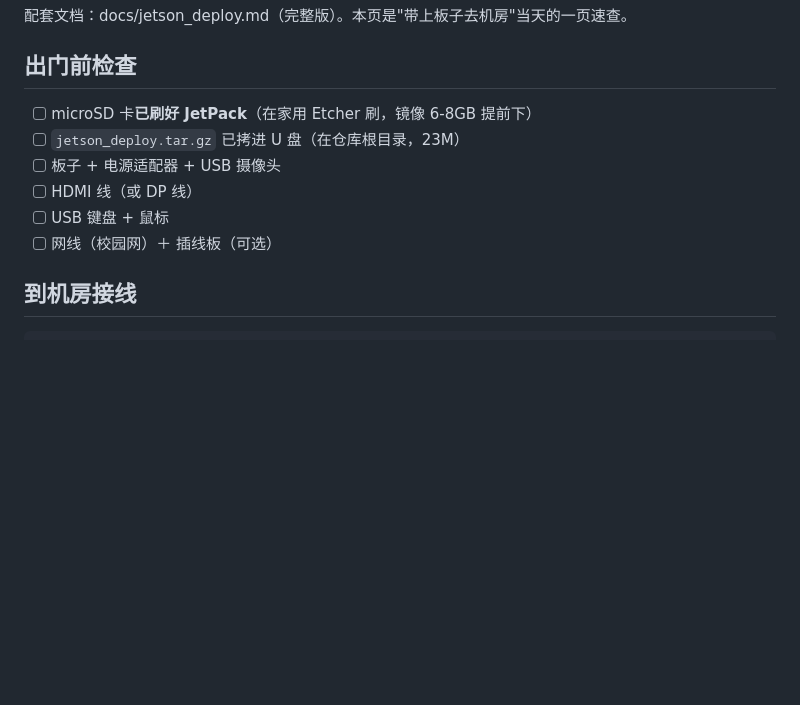
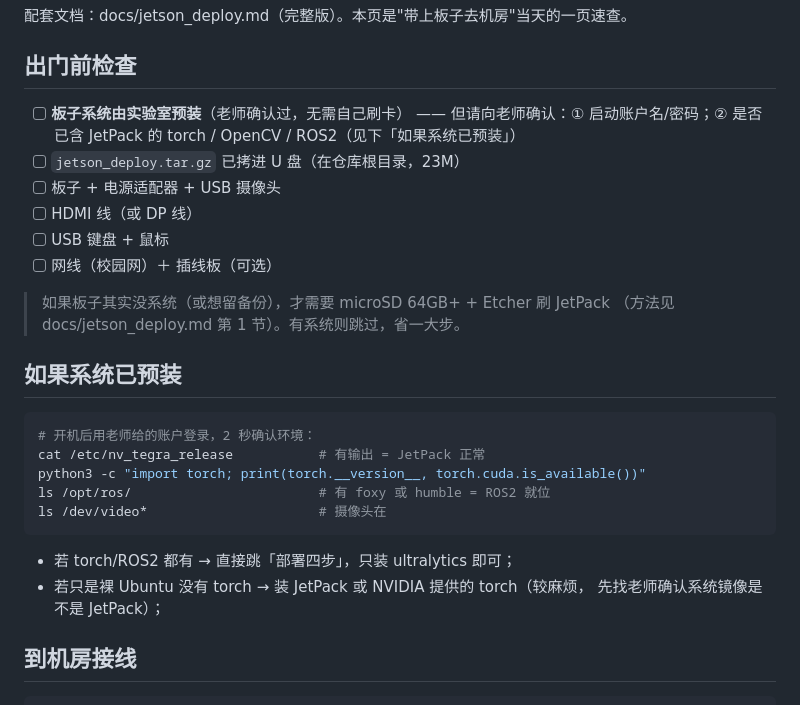
Before and after one commit to masai114514/object_detection_lab, a Markdown page: docs/lab_day.md, the part around the change. Drawn GitHub-style; blank space fills up the shorter version.

Commit message:
docs(deploy): 适配实验室预装系统场景（免刷机）
- lab_day.md：出门清单改为确认预装系统的账户与环境，新增『系统已预装』
  的 2 秒环境检查（nv_tegra_release/torch/ROS2/摄像头）
- jetson_deploy.md：预装系统时跳过系统准备，直接核对三行检查

````diff
--- a/docs/lab_day.md
+++ b/docs/lab_day.md
@@ -4,12 +4,30 @@
 
 ## 出门前检查
 
-- [ ] microSD 卡**已刷好 JetPack**（在家用 Etcher 刷，镜像 6-8GB 提前下）
+- [ ] **板子系统由实验室预装**（老师确认过，无需自己刷卡）
+      —— 但请向老师确认：① 启动账户名/密码；② 是否已含 JetPack 的
+      torch / OpenCV / ROS2（见下「如果系统已预装」）
 - [ ] `jetson_deploy.tar.gz` 已拷进 U 盘（在仓库根目录，23M）
 - [ ] 板子 + 电源适配器 + USB 摄像头
 - [ ] HDMI 线（或 DP 线）
 - [ ] USB 键盘 + 鼠标
 - [ ] 网线（校园网）＋ 插线板（可选）
+
+> 如果板子其实没系统（或想留备份），才需要 microSD 64GB+ + Etcher 刷 JetPack
+> （方法见 docs/jetson_deploy.md 第 1 节）。有系统则跳过，省一大步。
+
+## 如果系统已预装
+
+```bash
+# 开机后用老师给的账户登录，2 秒确认环境：
+cat /etc/nv_tegra_release           # 有输出 = JetPack 正常
+python3 -c "import torch; print(torch.__version__, torch.cuda.is_available())"
+ls /opt/ros/                        # 有 foxy 或 humble = ROS2 就位
+ls /dev/video*                      # 摄像头在
+```
+- 若 torch/ROS2 都有 → 直接跳「部署四步」，只装 ultralytics 即可；
+- 若只是裸 Ubuntu 没有 torch → 装 JetPack 或 NVIDIA 提供的 torch（较麻烦，
+  先找老师确认系统镜像是不是 JetPack）；
 
 ## 到机房接线
 
````
Also changed, not shown: docs/jetson_deploy.md (+3 -0 lines).
